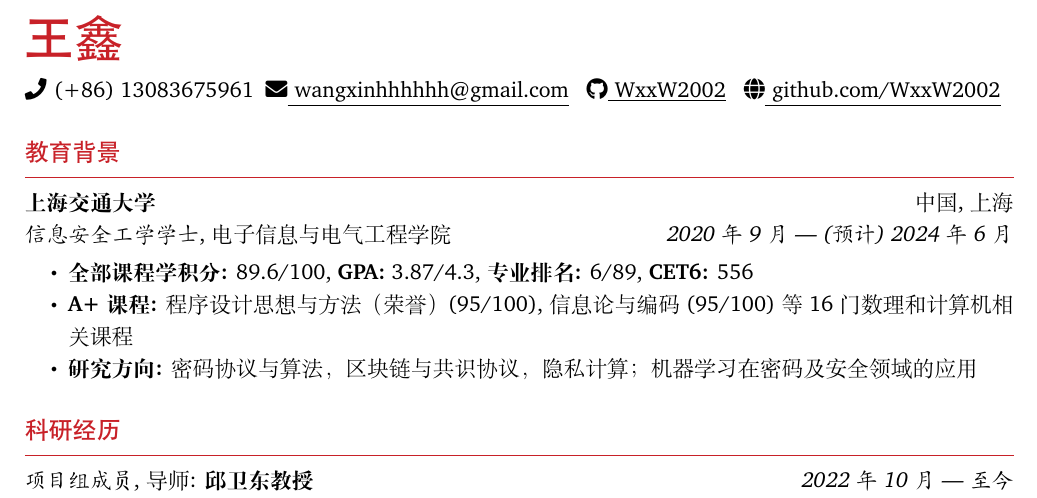
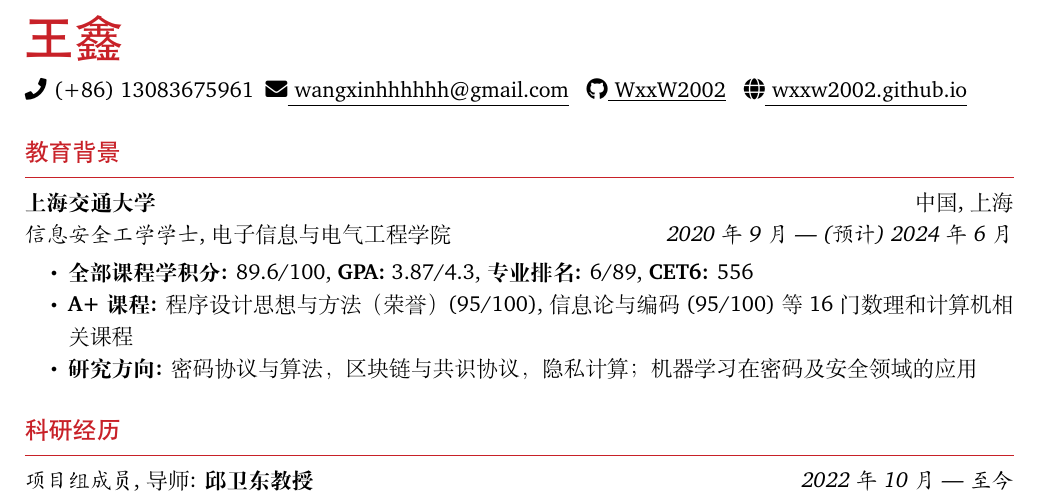
Before and after one commit to WxxW2002/CV, a LaTeX CV (cn/cv_cn.tex): part of the page, cut so that both start at the same text. Compiled offline with XeLaTeX; a missing font is replaced by an installed copy or a similar font.

Commit message:
Update cv_cn.tex

```diff
--- a/cn/cv_cn.tex
+++ b/cn/cv_cn.tex
@@ -9,7 +9,7 @@
 \def\email{wangxinhhhhhh@gmail.com}
 \def\LinkedIn{WxxW}
 \def\github{WxxW2002}
-\def\site{github.com/WxxW2002}
+\def\site{wxxw2002.github.io}
 
 \begin{document}
 \section{教育背景}
```
